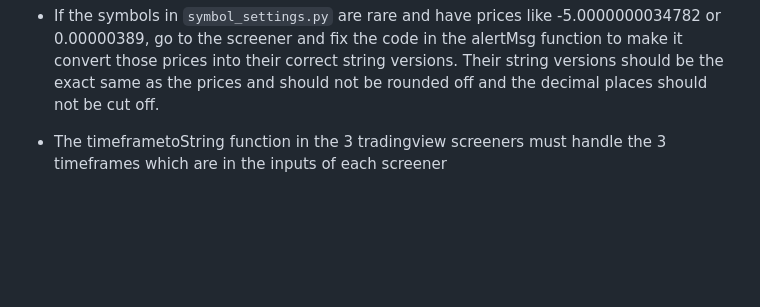
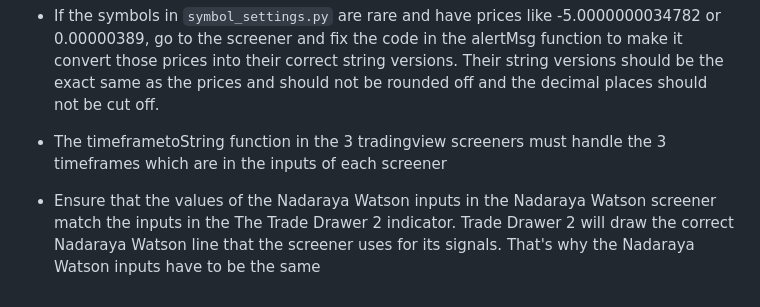
Before and after one commit to Samaara-Das/Tradingview-to-Everywhere, a Markdown page: DEV-README.md, the part around the change. GitHub-like rendering; blank space fills up the shorter version.

Commit message:
updated dev readme and added documentation for the alerts of a screener

```diff
--- a/DEV-README.md
+++ b/DEV-README.md
@@ -160,3 +160,5 @@ Note: The indices category is not used anywhere because papa told me to remove i
 - If the symbols in `symbol_settings.py` are rare and have prices like -5.0000000034782 or 0.00000389, go to the screener and fix the code in the alertMsg function to make it convert those prices into their correct string versions. Their string versions should be the exact same as the prices and should not be rounded off and the decimal places should not be cut off.
 
 - The timeframetoString function in the 3 tradingview screeners must handle the 3 timeframes which are in the inputs of each screener
+
+- Ensure that the values of the Nadaraya Watson inputs in the Nadaraya Watson screener match the inputs in the The Trade Drawer 2 indicator. Trade Drawer 2 will draw the correct Nadaraya Watson line that the screener uses for its signals. That's why the Nadaraya Watson inputs have to be the same
```
Also changed, not shown: Alert message for screeners.md (added, +174 -0 lines).
